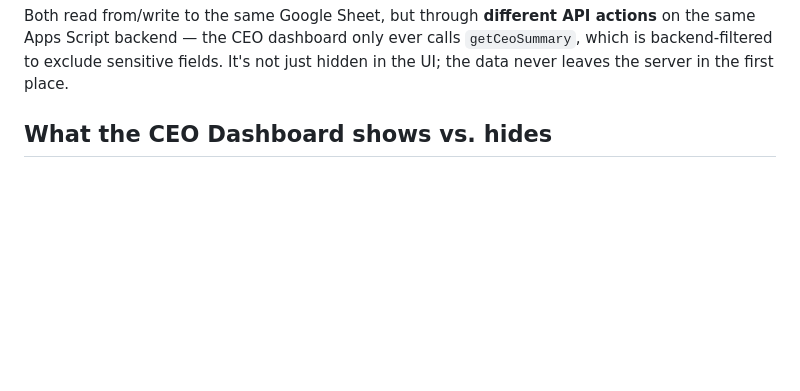
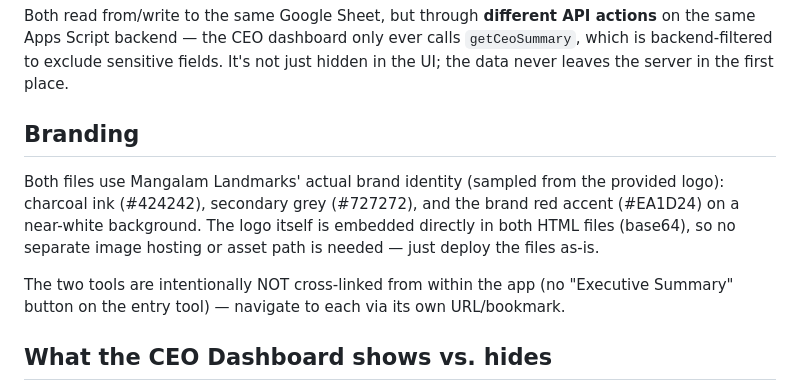
Before and after one commit to Shivam51999/bd, a Markdown page: README.md, the part around the change. Drawn GitHub-style; blank space fills up the shorter version.

```diff
--- a/README.md
+++ b/README.md
@@ -13,6 +13,17 @@ actions** on the same Apps Script backend — the CEO dashboard only ever
 calls `getCeoSummary`, which is backend-filtered to exclude sensitive fields.
 It's not just hidden in the UI; the data never leaves the server in the
 first place.
+
+## Branding
+Both files use Mangalam Landmarks' actual brand identity (sampled from the
+provided logo): charcoal ink (#424242), secondary grey (#727272), and the
+brand red accent (#EA1D24) on a near-white background. The logo itself is
+embedded directly in both HTML files (base64), so no separate image hosting
+or asset path is needed — just deploy the files as-is.
+
+The two tools are intentionally NOT cross-linked from within the app (no
+"Executive Summary" button on the entry tool) — navigate to each via its
+own URL/bookmark.
 
 ## What the CEO Dashboard shows vs. hides
 **Shows:** activity counts (site visits, meetings, leads, proposals),
```
